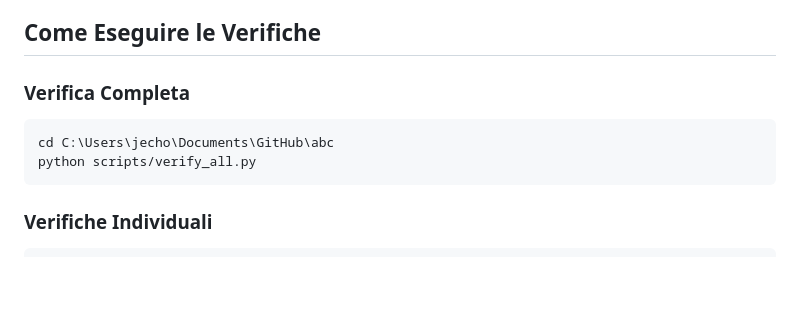
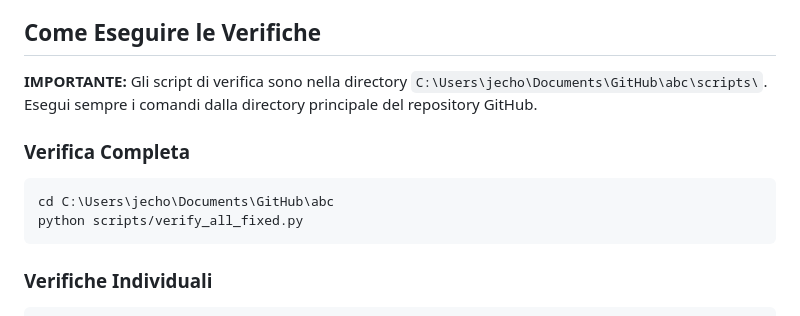
Before and after one commit to cicciopanzer27/abc, a Markdown page: VERIFICA_COMPLETA.md, the part around the change. Drawn GitHub-style; blank space fills up the shorter version.

Commit message:
Update VERIFICA_COMPLETA.md with correct paths and execution instructions

````diff
--- a/VERIFICA_COMPLETA.md
+++ b/VERIFICA_COMPLETA.md
@@ -61,10 +61,13 @@ Script master che esegue tutte le verifiche:
 
 ## Come Eseguire le Verifiche
 
+**IMPORTANTE:** Gli script di verifica sono nella directory `C:\Users\jecho\Documents\GitHub\abc\scripts\`.
+Esegui sempre i comandi dalla directory principale del repository GitHub.
+
 ### Verifica Completa
 ```bash
 cd C:\Users\jecho\Documents\GitHub\abc
-python scripts/verify_all.py
+python scripts/verify_all_fixed.py
 ```
 
 ### Verifiche Individuali
````
